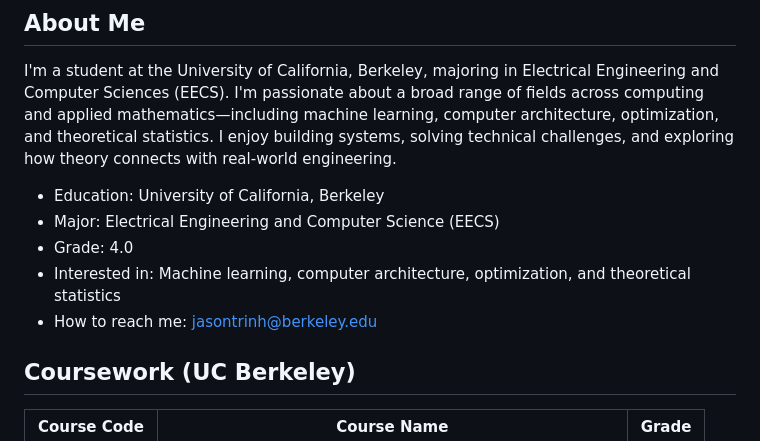
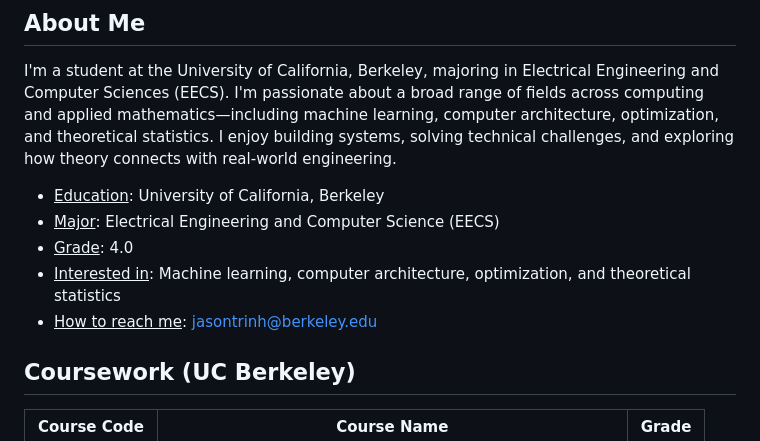
Before and after one commit to jaizunT/jaizunT.github.io, a Markdown page: README.md, the part around the change. Rendered like a GitHub page.

Commit message:
underline

```diff
--- a/README.md
+++ b/README.md
@@ -4,11 +4,11 @@
 I'm a student at the University of California, Berkeley, majoring in Electrical Engineering and Computer Sciences (EECS). I'm passionate about a broad range of fields across computing and applied mathematics—including machine learning, computer architecture, optimization, and theoretical statistics. I enjoy building systems, solving technical challenges, and exploring how theory connects with real-world engineering.
 
 <!--- - 💼 Currently working on: [Your Project or Goal] -->
-- Education: University of California, Berkeley
-- Major: Electrical Engineering and Computer Science (EECS)
-- Grade: 4.0
-- Interested in: Machine learning, computer architecture, optimization, and theoretical statistics
-- How to reach me: jasontrinh@berkeley.edu
+- <u>Education</u>: University of California, Berkeley
+- <u>Major</u>: Electrical Engineering and Computer Science (EECS)
+- <u>Grade</u>: 4.0
+- <u>Interested in</u>: Machine learning, computer architecture, optimization, and theoretical statistics
+- <u>How to reach me</u>: [jasontrinh@berkeley.edu](mailto:jasontrinh@berkeley.edu)
 
 ## Coursework (UC Berkeley)
 
```
